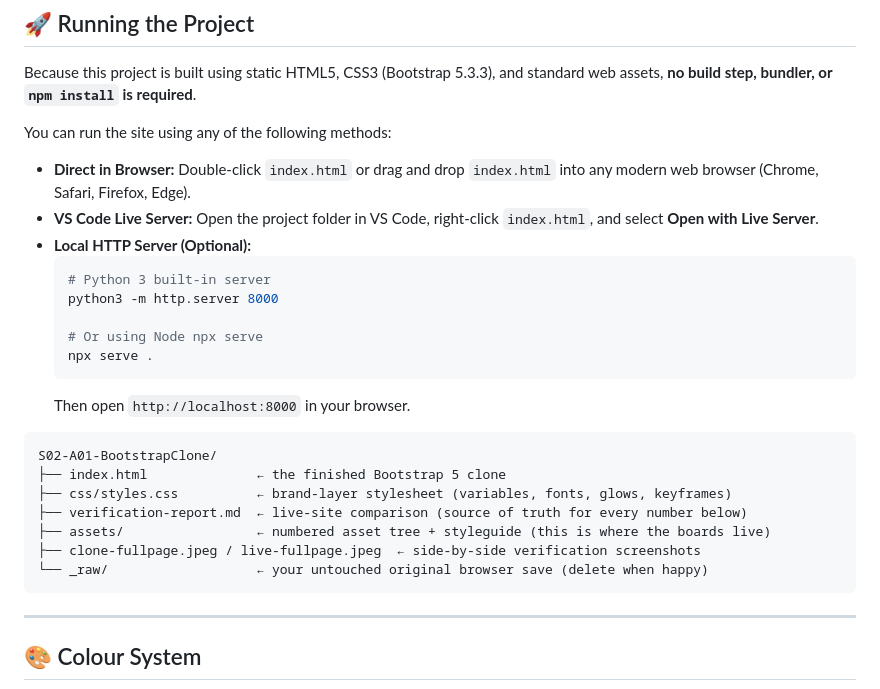
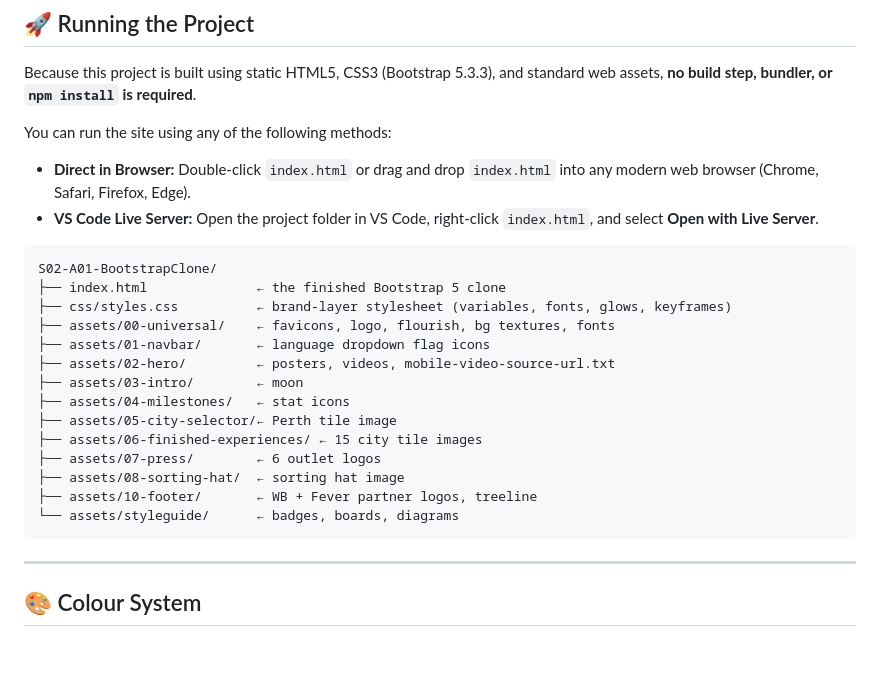
Before and after one commit to thedalycreative/S02-A01-BootstrapClone, a Markdown page: README.md, the part around the change. GitHub-like rendering; blank space fills up the shorter version.

````diff
--- a/README.md
+++ b/README.md
@@ -50,25 +50,22 @@ You can run the site using any of the following methods:
 
 - **Direct in Browser:** Double-click `index.html` or drag and drop `index.html` into any modern web browser (Chrome, Safari, Firefox, Edge).
 - **VS Code Live Server:** Open the project folder in VS Code, right-click `index.html`, and select **Open with Live Server**.
-- **Local HTTP Server (Optional):**
-  ```bash
-  # Python 3 built-in server
-  python3 -m http.server 8000
-
-  # Or using Node npx serve
-  npx serve .
-  ```
-  Then open `http://localhost:8000` in your browser.
-
 
 ```
 S02-A01-BootstrapClone/
 ├── index.html              ← the finished Bootstrap 5 clone
 ├── css/styles.css          ← brand-layer stylesheet (variables, fonts, glows, keyframes)
-├── verification-report.md  ← live-site comparison (source of truth for every number below)
-├── assets/                 ← numbered asset tree + styleguide (this is where the boards live)
-├── clone-fullpage.jpeg / live-fullpage.jpeg  ← side-by-side verification screenshots
-└── _raw/                   ← your untouched original browser save (delete when happy)
+├── assets/00-universal/    ← favicons, logo, flourish, bg textures, fonts
+├── assets/01-navbar/       ← language dropdown flag icons
+├── assets/02-hero/         ← posters, videos, mobile-video-source-url.txt
+├── assets/03-intro/        ← moon
+├── assets/04-milestones/   ← stat icons
+├── assets/05-city-selector/← Perth tile image
+├── assets/06-finished-experiences/ ← 15 city tile images
+├── assets/07-press/        ← 6 outlet logos
+├── assets/08-sorting-hat/  ← sorting hat image
+├── assets/10-footer/       ← WB + Fever partner logos, treeline
+└── assets/styleguide/      ← badges, boards, diagrams
 ```
 
 ---
````
